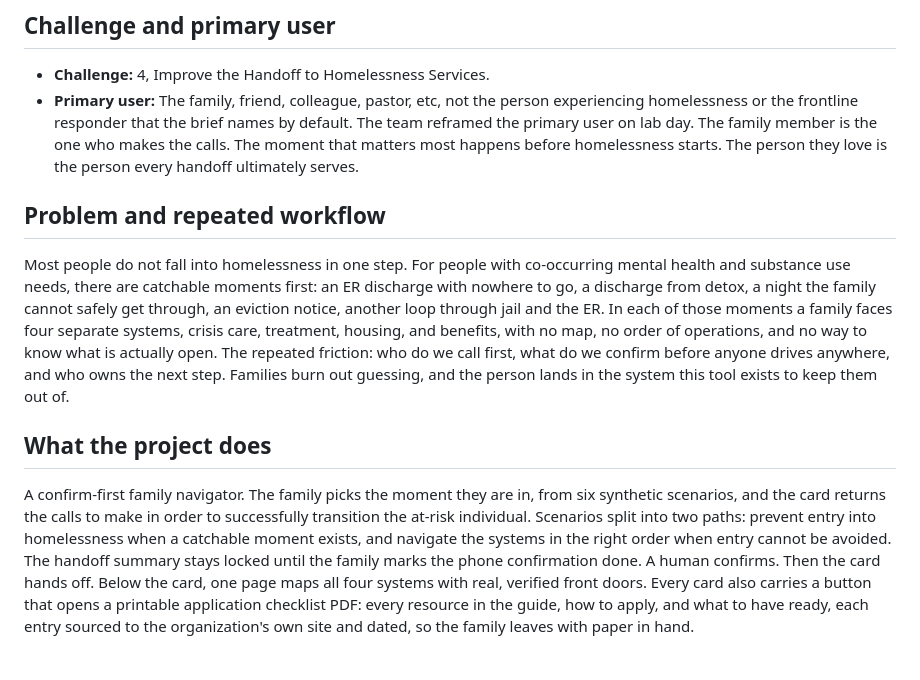
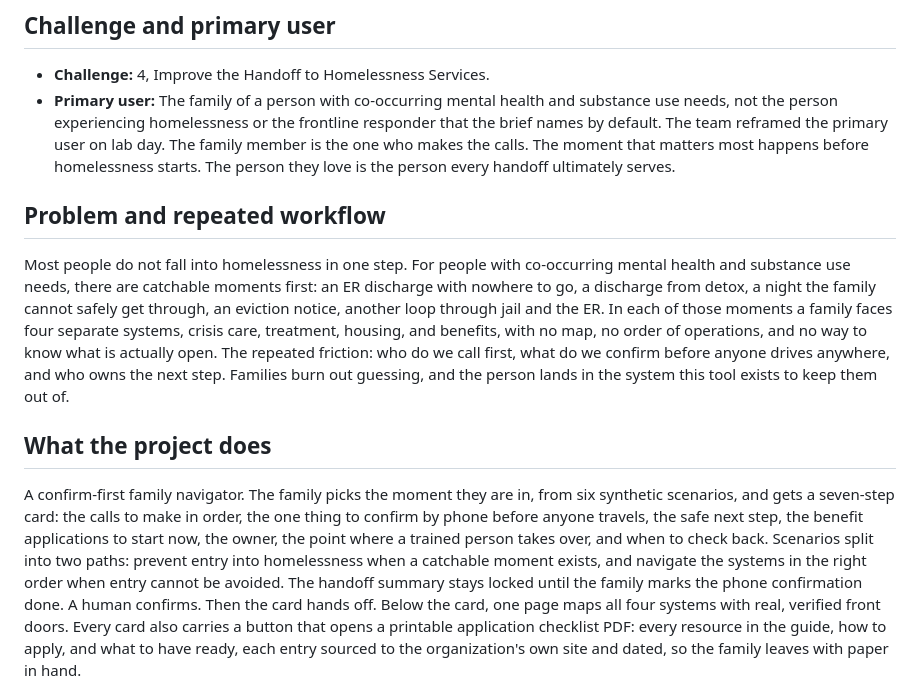
Before and after one commit to mhancock537/confirm-first-handoff, a Markdown page: README.md, the part around the change. Rendered like a GitHub page.

Commit message:
Sync the README's primary user and project description with the submitted issue text
Co-Authored-By: Claude Fable 5 <noreply@anthropic.com>
Claude-Session: https://claude.ai/code/session_01ChuPVkMTHDGULVtGS8cAJh

```diff
--- a/README.md
+++ b/README.md
@@ -17,11 +17,11 @@ text 988.** Full terms in [Disclaimers](#disclaimers).
 ## Challenge and primary user
 
 - **Challenge:** 4, Improve the Handoff to Homelessness Services.
-- **Primary user:** The family, friend, colleague, pastor, etc, not the person
-  experiencing homelessness or the frontline responder that the brief names by default.
-  The team reframed the primary user on lab day. The family member is the one who makes
-  the calls. The moment that matters most happens before homelessness starts. The person
-  they love is the person every handoff ultimately serves.
+- **Primary user:** The family of a person with co-occurring mental health and substance
+  use needs, not the person experiencing homelessness or the frontline responder that the
+  brief names by default. The team reframed the primary user on lab day. The family member
+  is the one who makes the calls. The moment that matters most happens before homelessness
+  starts. The person they love is the person every handoff ultimately serves.
 
 ## Problem and repeated workflow
 
@@ -38,8 +38,10 @@ keep them out of.
 ## What the project does
 
 A confirm-first family navigator. The family picks the moment they are in, from six
-synthetic scenarios, and the card returns the calls to make in order to successfully
-transition the at-risk individual. Scenarios split into two paths:
+synthetic scenarios, and gets a seven-step card: the calls to make in order, the one thing
+to confirm by phone before anyone travels, the safe next step, the benefit applications to
+start now, the owner, the point where a trained person takes over, and when to check back.
+Scenarios split into two paths:
 prevent entry into homelessness when a catchable moment exists, and navigate the systems in
 the right order when entry cannot be avoided. The handoff summary stays locked until the
 family marks the phone confirmation done. A human confirms. Then the card hands off. Below
```
